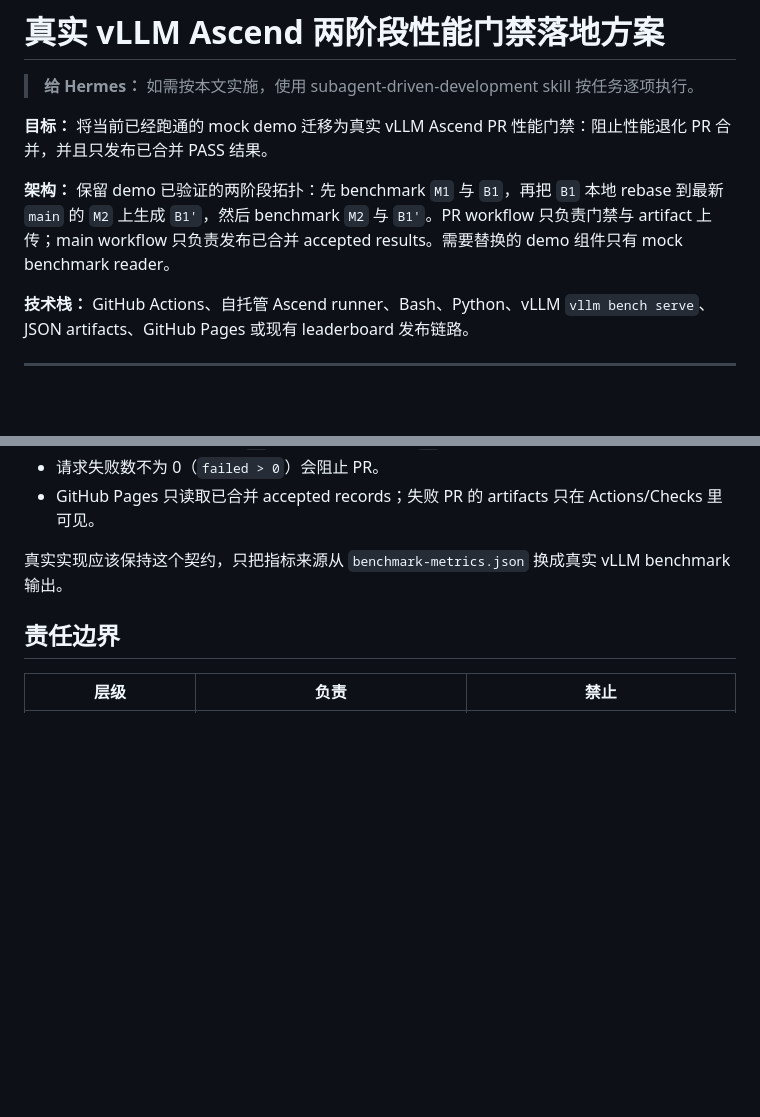
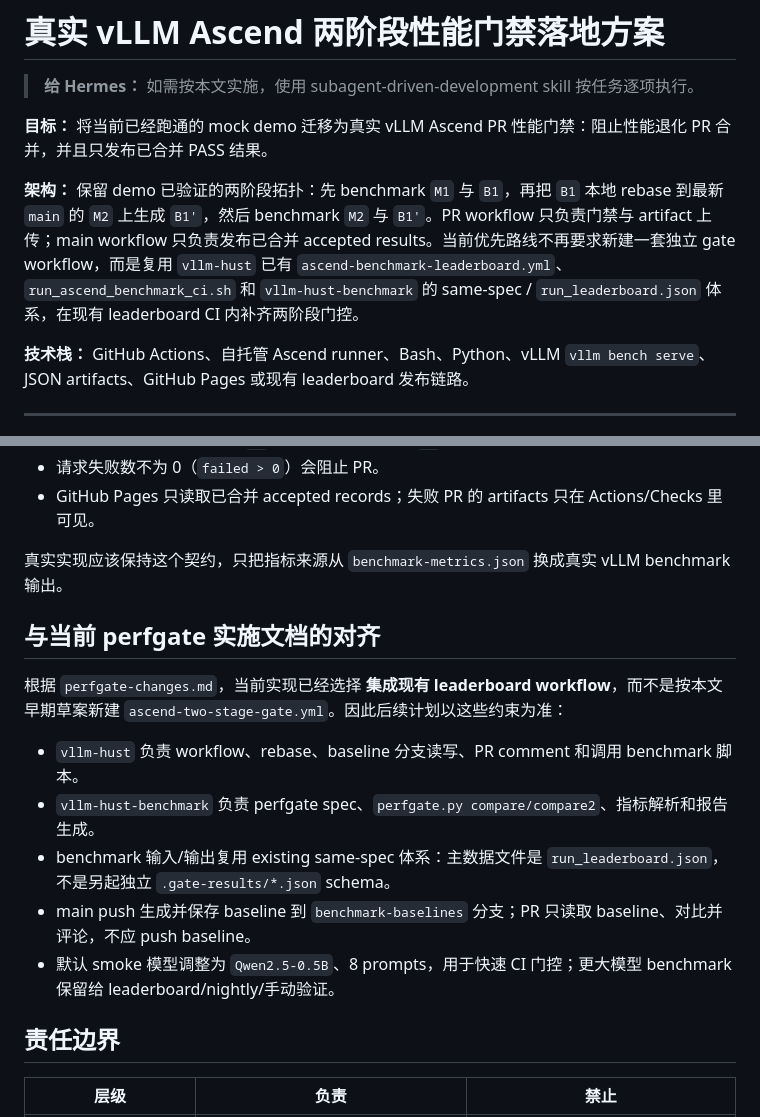
Before and after one commit to junhuizhang-boop/ascend-benchmark-gate-demo, a Markdown page: docs/real-vllm-ascend-two-stage-gate-plan.md, 2 parts joined by grey strips. Drawn GitHub-style; blank space fills up the shorter version.

```diff
--- a/docs/real-vllm-ascend-two-stage-gate-plan.md
+++ b/docs/real-vllm-ascend-two-stage-gate-plan.md
@@ -4,7 +4,7 @@
 
 **目标：** 将当前已经跑通的 mock demo 迁移为真实 vLLM Ascend PR 性能门禁：阻止性能退化 PR 合并，并且只发布已合并 PASS 结果。
 
-**架构：** 保留 demo 已验证的两阶段拓扑：先 benchmark `M1` 与 `B1`，再把 `B1` 本地 rebase 到最新 `main` 的 `M2` 上生成 `B1'`，然后 benchmark `M2` 与 `B1'`。PR workflow 只负责门禁与 artifact 上传；main workflow 只负责发布已合并 accepted results。需要替换的 demo 组件只有 mock benchmark reader。
+**架构：** 保留 demo 已验证的两阶段拓扑：先 benchmark `M1` 与 `B1`，再把 `B1` 本地 rebase 到最新 `main` 的 `M2` 上生成 `B1'`，然后 benchmark `M2` 与 `B1'`。PR workflow 只负责门禁与 artifact 上传；main workflow 只负责发布已合并 accepted results。当前优先路线不再要求新建一套独立 gate workflow，而是复用 `vllm-hust` 已有 `ascend-benchmark-leaderboard.yml`、`run_ascend_benchmark_ci.sh` 和 `vllm-hust-benchmark` 的 same-spec / `run_leaderboard.json` 体系，在现有 leaderboard CI 内补齐两阶段门控。
 
 **技术栈：** GitHub Actions、自托管 Ascend runner、Bash、Python、vLLM `vllm bench serve`、JSON artifacts、GitHub Pages 或现有 leaderboard 发布链路。
 
@@ -22,6 +22,16 @@
 
 真实实现应该保持这个契约，只把指标来源从 `benchmark-metrics.json` 换成真实 vLLM benchmark 输出。
 
+## 与当前 perfgate 实施文档的对齐
+
+根据 `perfgate-changes.md`，当前实现已经选择 **集成现有 leaderboard workflow**，而不是按本文早期草案新建 `ascend-two-stage-gate.yml`。因此后续计划以这些约束为准：
+
+- `vllm-hust` 负责 workflow、rebase、baseline 分支读写、PR comment 和调用 benchmark 脚本。
+- `vllm-hust-benchmark` 负责 perfgate spec、`perfgate.py compare/compare2`、指标解析和报告生成。
+- benchmark 输入/输出复用 existing same-spec 体系：主数据文件是 `run_leaderboard.json`，不是另起独立 `.gate-results/*.json` schema。
+- main push 生成并保存 baseline 到 `benchmark-baselines` 分支；PR 只读取 baseline、对比并评论，不应 push baseline。
+- 默认 smoke 模型调整为 `Qwen2.5-0.5B`、8 prompts，用于快速 CI 门控；更大模型 benchmark 保留给 leaderboard/nightly/手动验证。
+
 ## 责任边界
 
 | 层级 | 负责 | 禁止 |
```
Also changed, not shown: other parts of docs/real-vllm-ascend-two-stage-gate-plan.md (+18 -6 lines).
